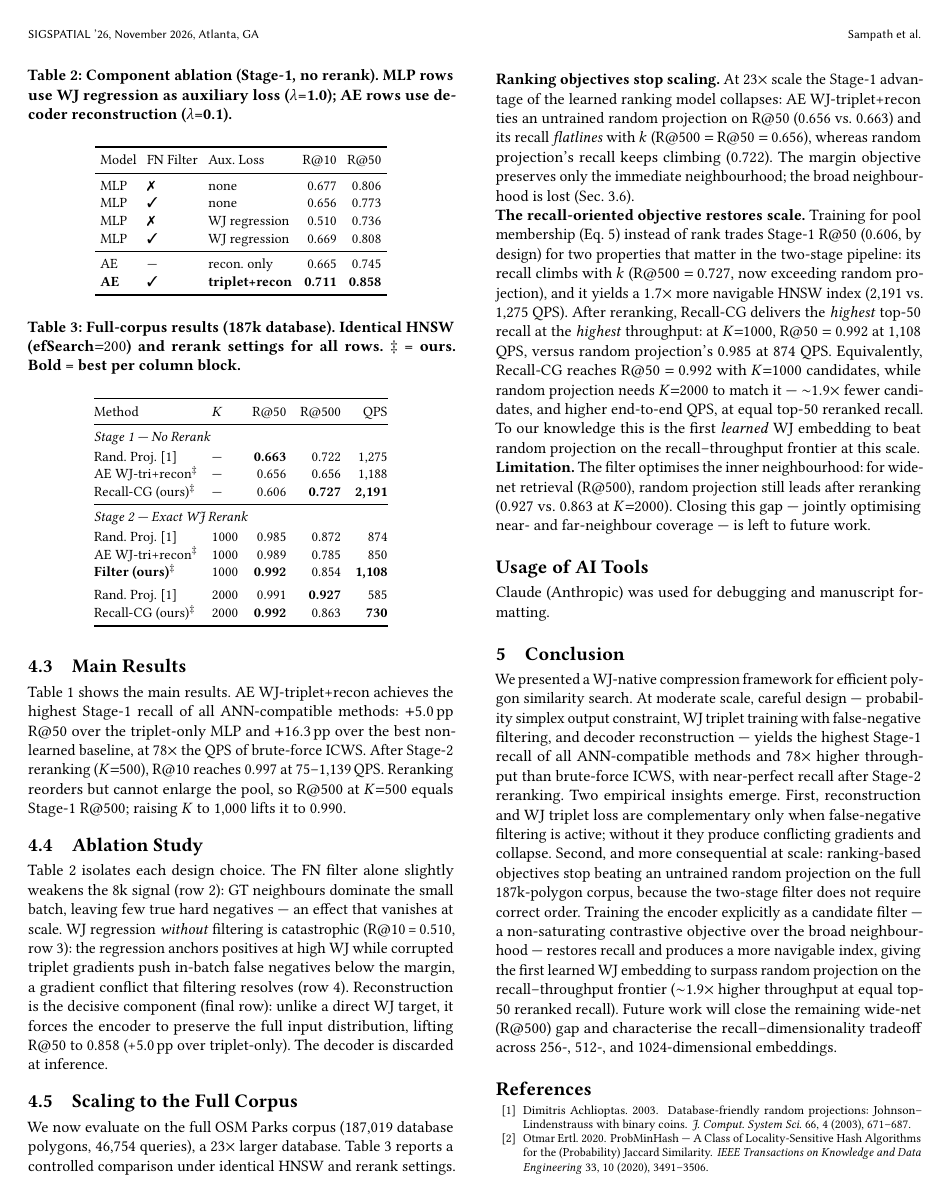
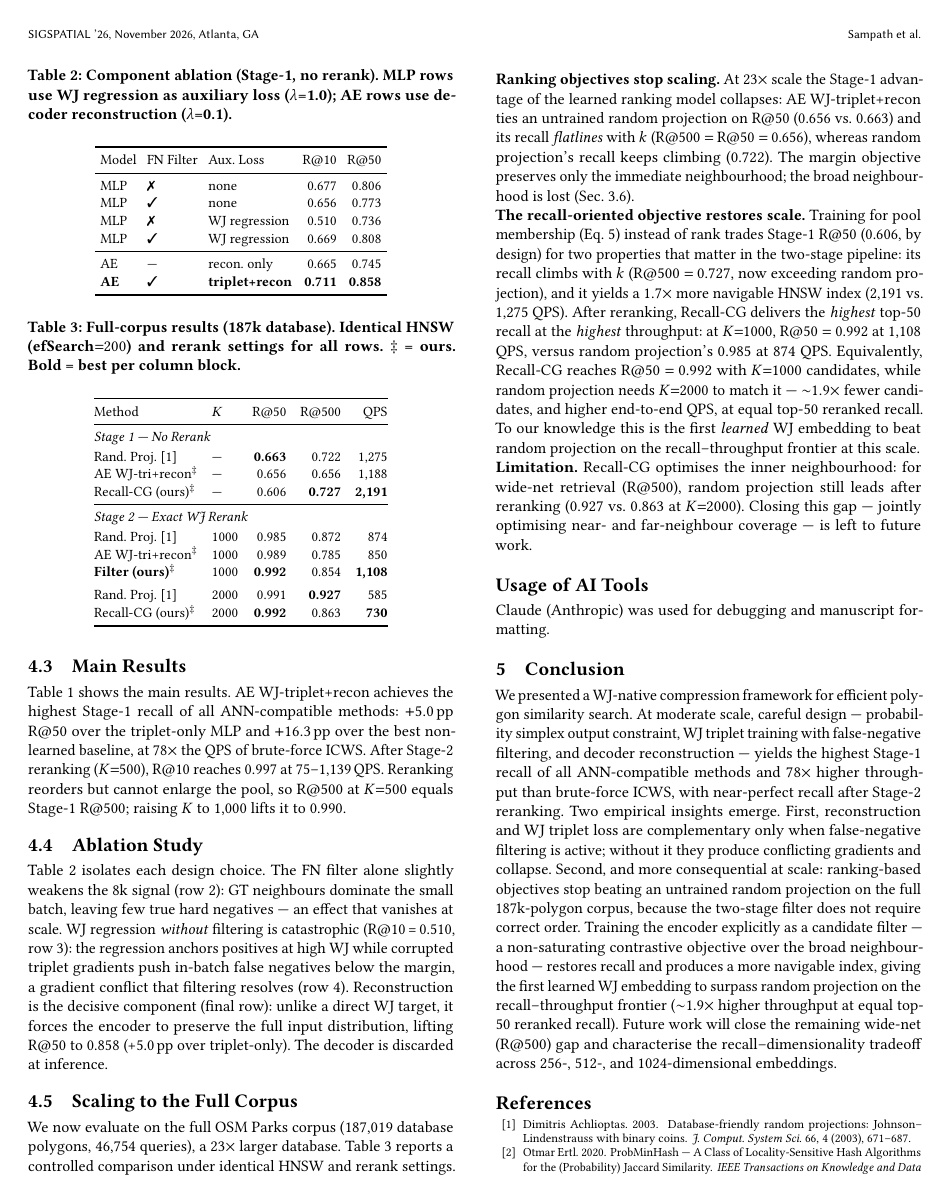
Before and after one commit to ruban-ai/polygon-ann-ml-embeddings, a LaTeX paper (paper/main.tex): page 4 of 5. Compiled offline with pdfLaTeX.

Commit message:
auto: main.tex

```diff
--- a/paper/main.tex
+++ b/paper/main.tex
@@ -556,7 +556,7 @@ knowledge this is the first \emph{learned} WJ embedding to beat random projectio
 on the recall--throughput frontier at this scale.
 
 \noindent\textbf{Limitation.}
-The filter optimises the inner neighbourhood: for wide-net retrieval (R@500),
+Recall-CG optimises the inner neighbourhood: for wide-net retrieval (R@500),
 random projection still leads after reranking (0.927 vs.\ 0.863 at $K{=}2000$).
 Closing this gap --- jointly optimising near- and far-neighbour coverage --- is
 left to future work.
```
